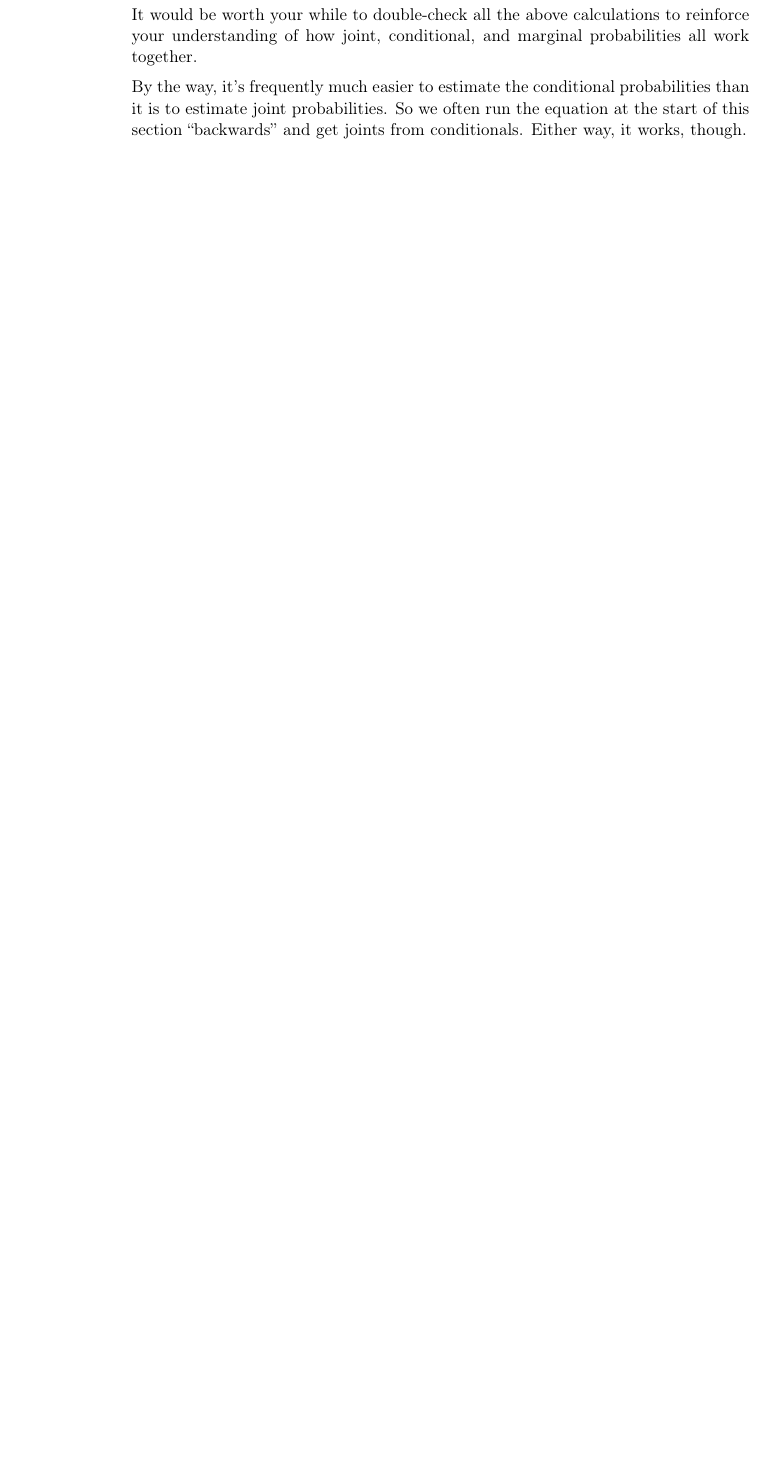
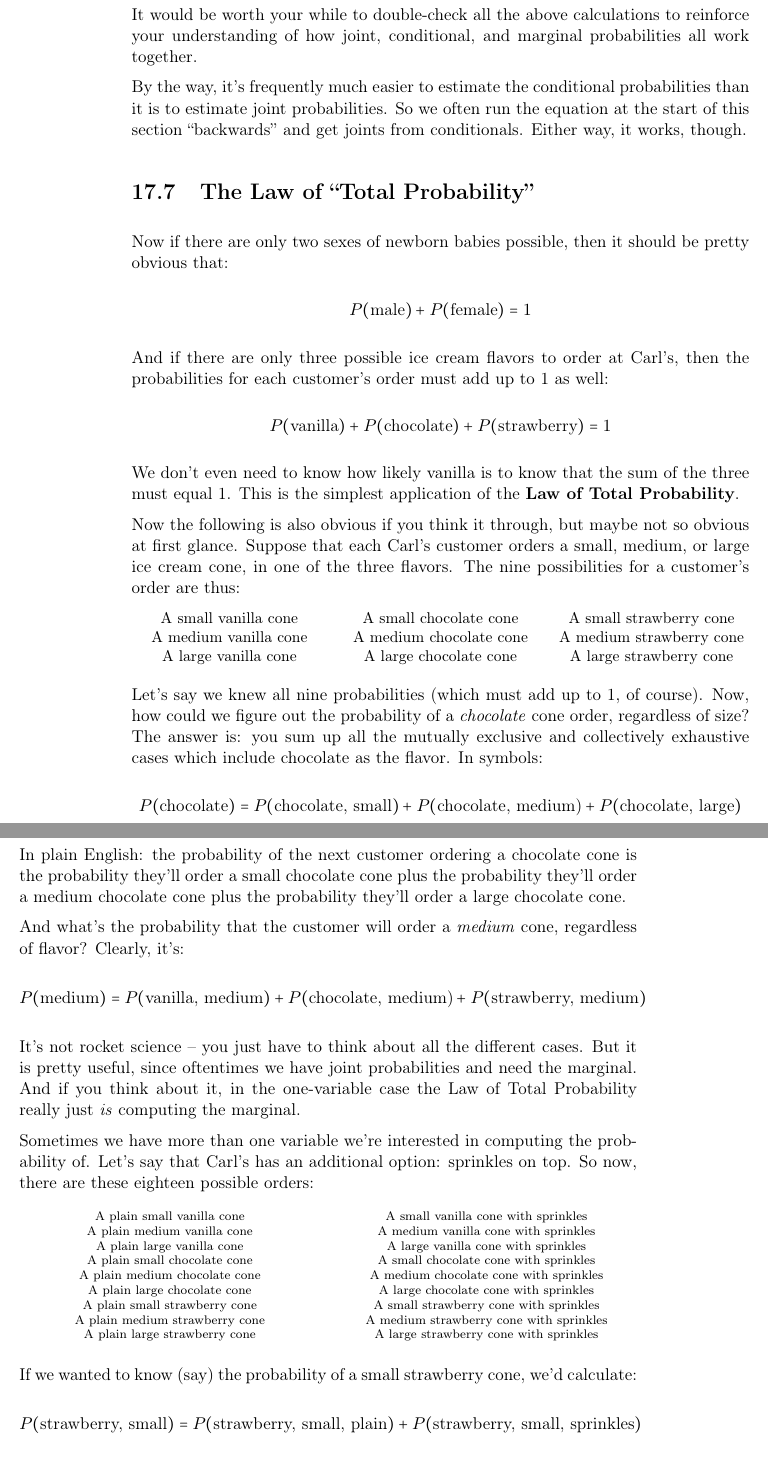
Before and after one commit to divilian/crystal-ball-2, a LaTeX thesis (foundations.tex, which reads prob.tex): part of page 179 of 188 before the commit and two parts of pages 179 and 180 of 190 after it, the two joined at a grey line, cut so that both start at the same text, the shorter picture padded with empty space. Compiled offline with pdfLaTeX.

Commit message:
Add Law of Total Probability.

```diff
--- a/prob.tex
+++ b/prob.tex
@@ -313,3 +313,134 @@ probabilities than it is to estimate joint probabilities. So we often run the
 equation at the start of this section ``backwards'' and get joints from
 conditionals. Either way, it works, though.
 
+\section{The Law of ``Total Probability''}
+
+Now if there are only two sexes of newborn babies possible, then it should be
+pretty obvious that:
+
+\vspace{-.2in}
+\begin{align*}
+P(\textrm{male}) + P(\textrm{female}) = 1
+\end{align*}
+\vspace{-.2in}
+
+\index{Carl's ice cream}
+\index{ice cream}
+\index{Fredericksburg}
+\index{chocolate}
+\index{vanilla}
+\index{strawberry}
+\index{sprinkles}
+
+And if there are only three possible ice cream flavors to order at Carl's, then
+the probabilities for each customer's order must add up to 1 as well:
+
+\vspace{-.2in}
+\begin{align*}
+P(\textrm{vanilla}) + P(\textrm{chocolate}) + P(\textrm{strawberry}) = 1
+\end{align*}
+\vspace{-.2in}
+
+We don't even need to know how likely vanilla is to know that the sum of the
+three must equal 1. This is the simplest application of the \textbf{Law of
+Total Probability}.
+
+Now the following is also obvious if you think it through, but maybe not so
+obvious at first glance. Suppose that each Carl's customer orders a small,
+medium, or large ice cream cone, in one of the three flavors. The nine
+possibilities for a customer's order are thus:
+
+\vspace{-.1in}
+\begin{center}
+\begin{multicols}{3}
+\small
+A small vanilla cone \\
+A medium vanilla cone \\
+A large vanilla cone \\
+\columnbreak
+A small chocolate cone \\
+A medium chocolate cone \\
+A large chocolate cone \\
+\columnbreak
+A small strawberry cone \\
+A medium strawberry cone \\
+A large strawberry cone \\
+\end{multicols}
+\end{center}
+\vspace{-.1in}
+
+\index{mutually exclusive}
+\index{collectively exhaustive}
+Let's say we knew all nine probabilities (which must add up to 1, of course).
+Now, how could we figure out the probability of a \textit{chocolate} cone
+order, regardless of size? The answer is: you sum up all the mutually exclusive
+and collectively exhaustive cases which include chocolate as the flavor. In
+symbols:
+
+\vspace{-.2in}
+\begin{align*}
+P(\textrm{chocolate}) = P(\textrm{chocolate, small}) + P(\textrm{chocolate,
+medium)} + P(\textrm{chocolate, large})
+\end{align*}
+\vspace{-.2in}
+
+In plain English: the probability of the next customer ordering a chocolate
+cone is the probability they'll order a small chocolate cone plus the
+probability they'll order a medium chocolate cone plus the probability they'll
+order a large chocolate cone.
+
+And what's the probability that the customer will order a \textit{medium} cone,
+regardless of flavor? Clearly, it's:
+
+\vspace{-.2in}
+\begin{align*}
+P(\textrm{medium}) = P(\textrm{vanilla, medium}) + P(\textrm{chocolate,
+medium)} + P(\textrm{strawberry, medium})
+\end{align*}
+\vspace{-.2in}
+
+It's not rocket science -- you just have to think about all the different
+cases. But it is pretty useful, since oftentimes we have joint probabilities
+and need the marginal. And if you think about it, in the one-variable case the
+Law of Total Probability really just \textit{is} computing the marginal.
+
+Sometimes we have more than one variable we're interested in computing the
+probability of. Let's say that Carl's has an additional option: sprinkles on
+top. So now, there are these eighteen possible orders:
+
+\vspace{-.1in}
+\begin{center}
+\begin{multicols}{2}
+\scriptsize
+A plain small vanilla cone \\
+A plain medium vanilla cone \\
+A plain large vanilla cone \\
+A plain small chocolate cone \\
+A plain medium chocolate cone \\
+A plain large chocolate cone \\
+A plain small strawberry cone \\
+A plain medium strawberry cone \\
+A plain large strawberry cone \\
+\columnbreak
+A small vanilla cone with sprinkles\\
+A medium vanilla cone with sprinkles\\
+A large vanilla cone with sprinkles\\
+A small chocolate cone with sprinkles\\
+A medium chocolate cone with sprinkles\\
+A large chocolate cone with sprinkles\\
+A small strawberry cone with sprinkles\\
+A medium strawberry cone with sprinkles\\
+A large strawberry cone with sprinkles\\
+\end{multicols}
+\end{center}
+\vspace{-.1in}
+
+If we wanted to know (say) the probability of a small strawberry cone, we'd
+calculate:
+
+\vspace{-.2in}
+\begin{align*}
+P(\textrm{strawberry, small}) = P(\textrm{strawberry, small, plain}) +
+P(\textrm{strawberry, small, sprinkles})
+\end{align*}
+\vspace{-.2in}
```
Also changed, not shown: prob.tex (15 more changed lines).
